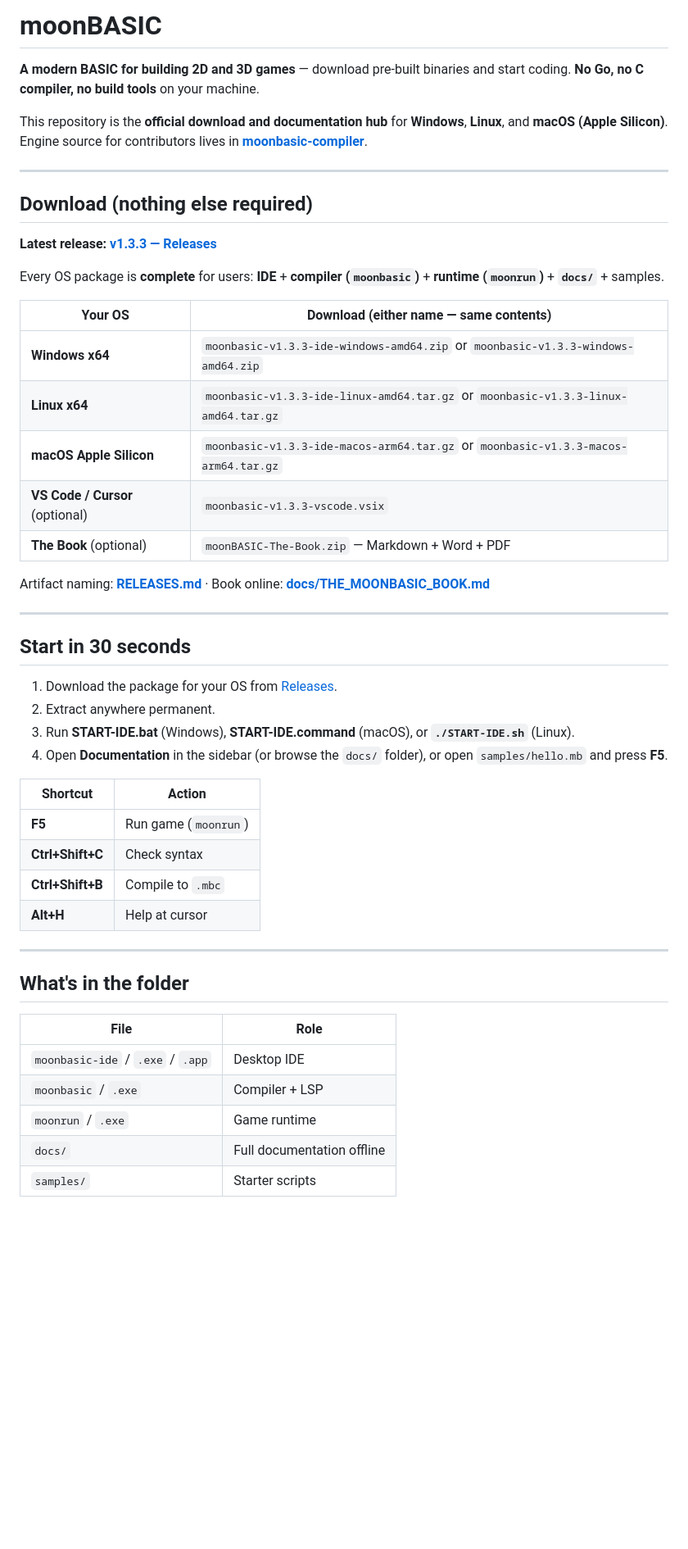
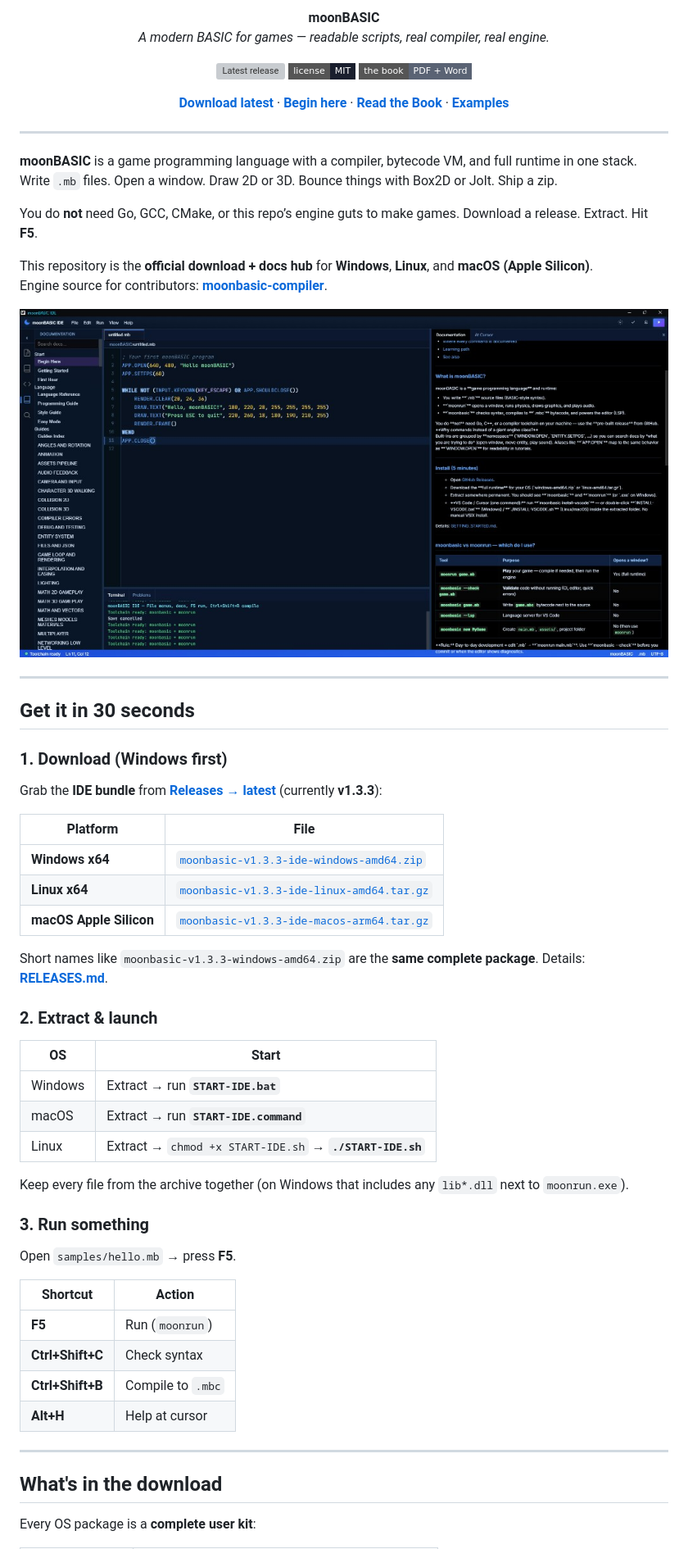
Before and after one commit to CharmingBlaze/moonbasic, a Markdown page: README.md, the part around one of its changes. Shown at 82% size. Rendered like a GitHub page; badges without logos; blank space fills up the shorter version; grey boxes are pictures that could not be loaded.

Commit message:
docs: rewrite hub README for clearer downloads and onboarding
Lead with brand, direct asset links, The Book, examples, and a sharp user vs contributor split.

```diff
--- a/README.md
+++ b/README.md
@@ -1,52 +1,75 @@
-# moonBASIC
+<p align="center">
+  <strong>moonBASIC</strong><br/>
+  <em>A modern BASIC for games — readable scripts, real compiler, real engine.</em>
+</p>
 
-**A modern BASIC for building 2D and 3D games** — download pre-built binaries and start coding. **No Go, no C compiler, no build tools** on your machine.
+<p align="center">
+  <a href="https://github.com/CharmingBlaze/moonbasic/releases/latest"><img alt="Latest release" src="https://img.shields.io/github/v/release/CharmingBlaze/moonbasic?style=flat-square&label=latest&color=c48a2a"></a>
+  <a href="LICENSE"><img alt="MIT License" src="https://img.shields.io/badge/license-MIT-1a1f2e?style=flat-square"></a>
+  <a href="https://github.com/CharmingBlaze/moonbasic/releases/tag/book"><img alt="The Book" src="https://img.shields.io/badge/the%20book-PDF%20%2B%20Word-5a6374?style=flat-square"></a>
+</p>
 
-This repository is the **official download and documentation hub** for **Windows**, **Linux**, and **macOS (Apple Silicon)**. Engine source for contributors lives in **[moonbasic-compiler](https://github.com/CharmingBlaze/moonbasic-compiler)**.
+<p align="center">
+  <a href="https://github.com/CharmingBlaze/moonbasic/releases/latest"><strong>Download latest</strong></a>
+  ·
+  <a href="docs/BEGIN_HERE.md"><strong>Begin here</strong></a>
+  ·
+  <a href="docs/THE_MOONBASIC_BOOK.md"><strong>Read the Book</strong></a>
+  ·
+  <a href="examples/"><strong>Examples</strong></a>
+</p>
 
 ---
 
-## Download (nothing else required)
+**moonBASIC** is a game programming language with a compiler, bytecode VM, and full runtime in one stack. Write `.mb` files. Open a window. Draw 2D or 3D. Bounce things with Box2D or Jolt. Ship a zip.
 
-**Latest release:** **[v1.3.3 — Releases](https://github.com/CharmingBlaze/moonbasic/releases/latest)**
+You do **not** need Go, GCC, CMake, or this repo’s engine guts to make games. Download a release. Extract. Hit **F5**.
 
-Every OS package is **complete** for users: **IDE** + **compiler (`moonbasic`)** + **runtime (`moonrun`)** + **`docs/`** + samples.
+This repository is the **official download + docs hub** for **Windows**, **Linux**, and **macOS (Apple Silicon)**.
+Engine source for contributors: **[moonbasic-compiler](https://github.com/CharmingBlaze/moonbasic-compiler)**.
 
-| Your OS | Download (either name — same contents) |
-|---------|----------------------------------------|
-| **Windows x64** | `moonbasic-v1.3.3-ide-windows-amd64.zip` or `moonbasic-v1.3.3-windows-amd64.zip` |
-| **Linux x64** | `moonbasic-v1.3.3-ide-linux-amd64.tar.gz` or `moonbasic-v1.3.3-linux-amd64.tar.gz` |
-| **macOS Apple Silicon** | `moonbasic-v1.3.3-ide-macos-arm64.tar.gz` or `moonbasic-v1.3.3-macos-arm64.tar.gz` |
-| **VS Code / Cursor** (optional) | `moonbasic-v1.3.3-vscode.vsix` |
-| **The Book** (optional) | `moonBASIC-The-Book.zip` — Markdown + Word + PDF |
-
-Artifact naming: **[RELEASES.md](RELEASES.md)** · Book online: **[docs/THE_MOONBASIC_BOOK.md](docs/THE_MOONBASIC_BOOK.md)**
+![moonBASIC IDE — editor, documentation, check, compile, and run](docs/images/moonbasic-ide.png)
 
 ---
 
-## Start in 30 seconds
+## Get it in 30 seconds
 
-1. Download the package for your OS from [Releases](https://github.com/CharmingBlaze/moonbasic/releases/latest).
-2. Extract anywhere permanent.
-3. Run **START-IDE.bat** (Windows), **START-IDE.command** (macOS), or **`./START-IDE.sh`** (Linux).
-4. Open **Documentation** in the sidebar (or browse the `docs/` folder), or open `samples/hello.mb` and press **F5**.
+### 1. Download (Windows first)
+
+Grab the **IDE bundle** from **[Releases → latest](https://github.com/CharmingBlaze/moonbasic/releases/latest)** (currently **v1.3.3**):
+
+| Platform | File |
+|----------|------|
+| **Windows x64** | [`moonbasic-v1.3.3-ide-windows-amd64.zip`](https://github.com/CharmingBlaze/moonbasic/releases/download/v1.3.3/moonbasic-v1.3.3-ide-windows-amd64.zip) |
+| **Linux x64** | [`moonbasic-v1.3.3-ide-linux-amd64.tar.gz`](https://github.com/CharmingBlaze/moonbasic/releases/download/v1.3.3/moonbasic-v1.3.3-ide-linux-amd64.tar.gz) |
+| **macOS Apple Silicon** | [`moonbasic-v1.3.3-ide-macos-arm64.tar.gz`](https://github.com/CharmingBlaze/moonbasic/releases/download/v1.3.3/moonbasic-v1.3.3-ide-macos-arm64.tar.gz) |
+
+Short names like `moonbasic-v1.3.3-windows-amd64.zip` are the **same complete package**. Details: **[RELEASES.md](RELEASES.md)**.
+
+### 2. Extract & launch
+
+| OS | Start |
+|----|--------|
+| Windows | Extract → run **`START-IDE.bat`** |
+| macOS | Extract → run **`START-IDE.command`** |
+| Linux | Extract → `chmod +x START-IDE.sh` → **`./START-IDE.sh`** |
+
+Keep every file from the archive together (on Windows that includes any `lib*.dll` next to `moonrun.exe`).
+
+### 3. Run something
+
+Open `samples/hello.mb` → press **F5**.
 
 | Shortcut | Action |
 |----------|--------|
-| **F5** | Run game (`moonrun`) |
+| **F5** | Run (`moonrun`) |
 | **Ctrl+Shift+C** | Check syntax |
 | **Ctrl+Shift+B** | Compile to `.mbc` |
 | **Alt+H** | Help at cursor |
 
 ---
 
-## What's in the folder
+## What's in the download
 
-| File | Role |
-|------|------|
-| `moonbasic-ide` / `.exe` / `.app` | Desktop IDE |
-| `moonbasic` / `.exe` | Compiler + LSP |
-| `moonrun` / `.exe` | Game runtime |
-| `docs/` | Full documentation offline |
-| `samples/` | Starter scripts |
+Every OS package is a **complete user kit**:
 
```
Also changed, not shown: other parts of README.md (+95 -33 lines).
